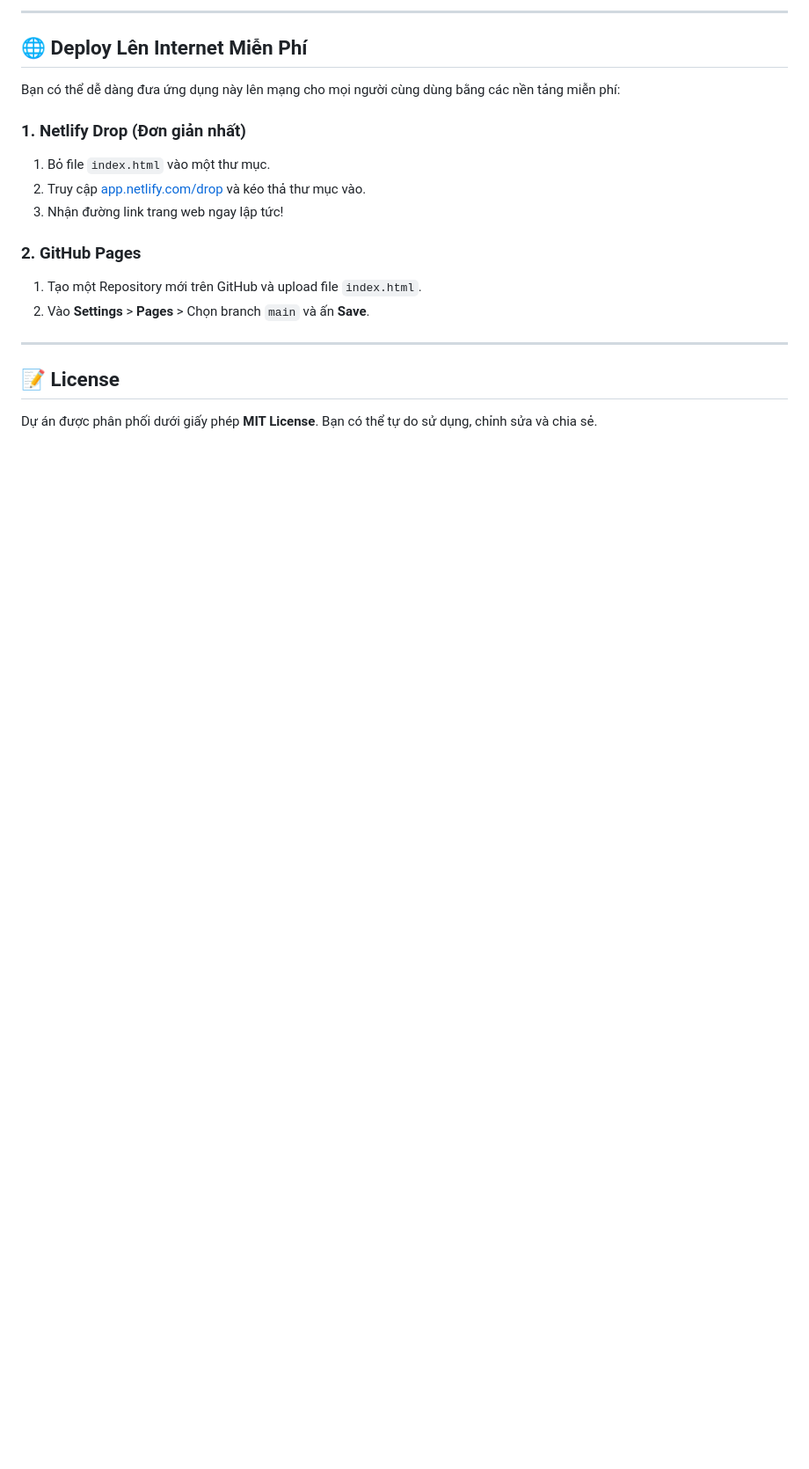
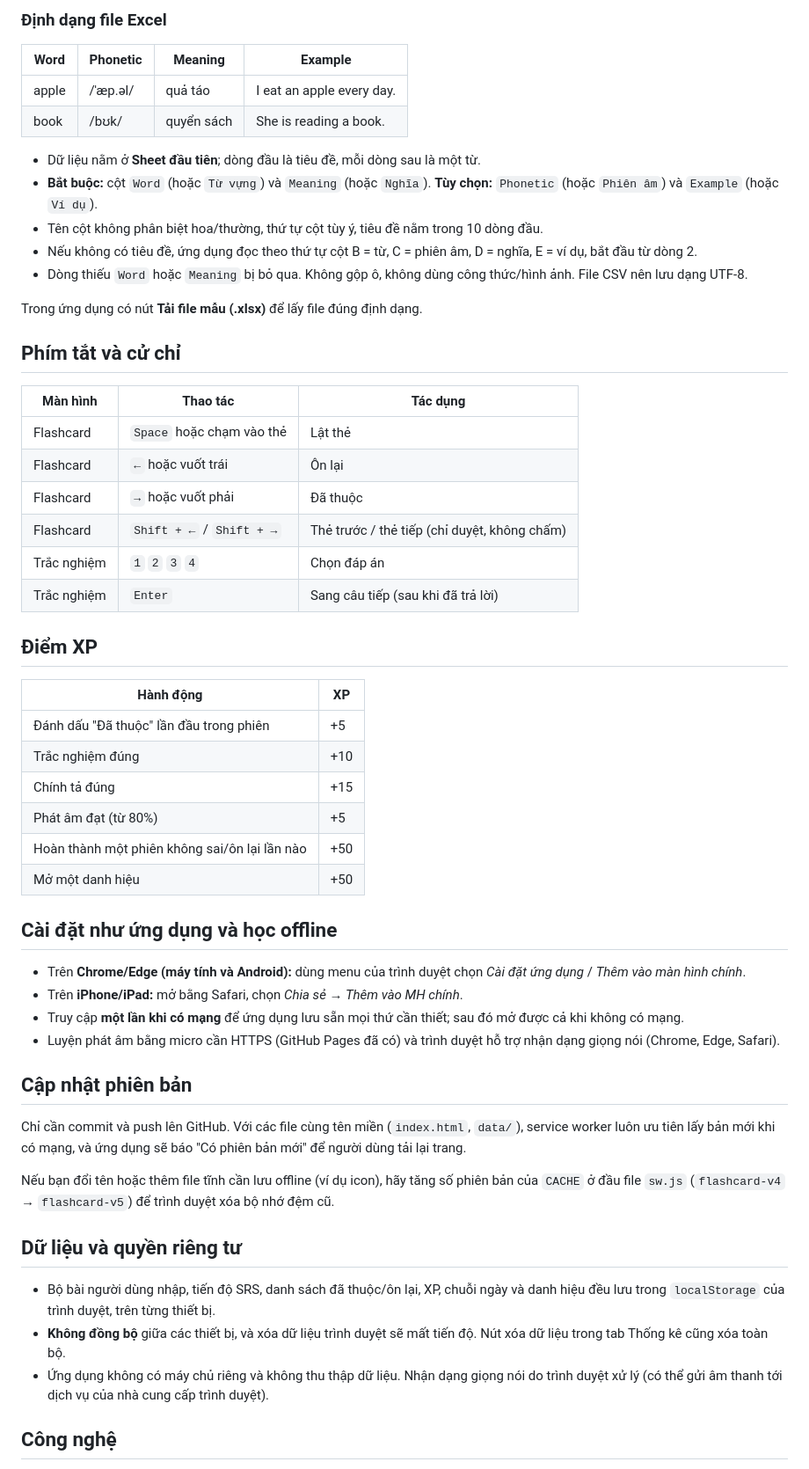
Before and after one commit to ntn-Huy/Flashcard-Master, a Markdown page: README.md, the part around one of its changes. Shown at 88% size. Rendered like a GitHub page; blank space fills up the shorter version.

```diff
--- a/README.md
+++ b/README.md
@@ -74,21 +76,59 @@ Không cần cài đặt Node.js hay Build Tool phức tạp, ứng dụng chạ
 
----
+### Định dạng file Excel
 
-## 🌐 Deploy Lên Internet Miễn Phí
+| Word | Phonetic | Meaning | Example |
+|---|---|---|---|
+| apple | /ˈæp.əl/ | quả táo | I eat an apple every day. |
+| book | /bʊk/ | quyển sách | She is reading a book. |
 
-Bạn có thể dễ dàng đưa ứng dụng này lên mạng cho mọi người cùng dùng bằng các nền tảng miễn phí:
+- Dữ liệu nằm ở **Sheet đầu tiên**; dòng đầu là tiêu đề, mỗi dòng sau là một từ.
+- **Bắt buộc:** cột `Word` (hoặc `Từ vựng`) và `Meaning` (hoặc `Nghĩa`). **Tùy chọn:** `Phonetic` (hoặc `Phiên âm`) và `Example` (hoặc `Ví dụ`).
+- Tên cột không phân biệt hoa/thường, thứ tự cột tùy ý, tiêu đề nằm trong 10 dòng đầu.
+- Nếu không có tiêu đề, ứng dụng đọc theo thứ tự cột B = từ, C = phiên âm, D = nghĩa, E = ví dụ, bắt đầu từ dòng 2.
+- Dòng thiếu `Word` hoặc `Meaning` bị bỏ qua. Không gộp ô, không dùng công thức/hình ảnh. File CSV nên lưu dạng UTF-8.
 
-### 1. Netlify Drop (Đơn giản nhất)
-1. Bỏ file `index.html` vào một thư mục.
-2. Truy cập [app.netlify.com/drop](https://app.netlify.com/drop) và kéo thả thư mục vào.
-3. Nhận đường link trang web ngay lập tức!
+Trong ứng dụng có nút **Tải file mẫu (.xlsx)** để lấy file đúng định dạng.
 
-### 2. GitHub Pages
-1. Tạo một Repository mới trên GitHub và upload file `index.html`.
-2. Vào **Settings** > **Pages** > Chọn branch `main` và ấn **Save**.
+## Phím tắt và cử chỉ
 
----
+| Màn hình | Thao tác | Tác dụng |
+|---|---|---|
+| Flashcard | `Space` hoặc chạm vào thẻ | Lật thẻ |
+| Flashcard | `←` hoặc vuốt trái | Ôn lại |
+| Flashcard | `→` hoặc vuốt phải | Đã thuộc |
+| Flashcard | `Shift + ←` / `Shift + →` | Thẻ trước / thẻ tiếp (chỉ duyệt, không chấm) |
+| Trắc nghiệm | `1` `2` `3` `4` | Chọn đáp án |
+| Trắc nghiệm | `Enter` | Sang câu tiếp (sau khi đã trả lời) |
 
-## 📝 License
+## Điểm XP
 
-Dự án được phân phối dưới giấy phép **MIT License**. Bạn có thể tự do sử dụng, chỉnh sửa và chia sẻ.
+| Hành động | XP |
+|---|---|
+| Đánh dấu "Đã thuộc" lần đầu trong phiên | +5 |
+| Trắc nghiệm đúng | +10 |
+| Chính tả đúng | +15 |
+| Phát âm đạt (từ 80%) | +5 |
+| Hoàn thành một phiên không sai/ôn lại lần nào | +50 |
+| Mở một danh hiệu | +50 |
+
+## Cài đặt như ứng dụng và học offline
+
+- Trên **Chrome/Edge (máy tính và Android):** dùng menu của trình duyệt chọn *Cài đặt ứng dụng* / *Thêm vào màn hình chính*.
+- Trên **iPhone/iPad:** mở bằng Safari, chọn *Chia sẻ → Thêm vào MH chính*.
+- Truy cập **một lần khi có mạng** để ứng dụng lưu sẵn mọi thứ cần thiết; sau đó mở được cả khi không có mạng.
+- Luyện phát âm bằng micro cần HTTPS (GitHub Pages đã có) và trình duyệt hỗ trợ nhận dạng giọng nói (Chrome, Edge, Safari).
+
+## Cập nhật phiên bản
+
+Chỉ cần commit và push lên GitHub. Với các file cùng tên miền (`index.html`, `data/`), service worker luôn ưu tiên lấy bản mới khi có mạng, và ứng dụng sẽ báo "Có phiên bản mới" để người dùng tải lại trang.
+
+Nếu bạn đổi tên hoặc thêm file tĩnh cần lưu offline (ví dụ icon), hãy tăng số phiên bản của `CACHE` ở đầu file `sw.js` (`flashcard-v4` → `flashcard-v5`) để trình duyệt xóa bộ nhớ đệm cũ.
+
+## Dữ liệu và quyền riêng tư
+
+- Bộ bài người dùng nhập, tiến độ SRS, danh sách đã thuộc/ôn lại, XP, chuỗi ngày và danh hiệu đều lưu trong `localStorage` của trình duyệt, trên từng thiết bị.
+- **Không đồng bộ** giữa các thiết bị, và xóa dữ liệu trình duyệt sẽ mất tiến độ. Nút xóa dữ liệu trong tab Thống kê cũng xóa toàn bộ.
+- Ứng dụng không có máy chủ riêng và không thu thập dữ liệu. Nhận dạng giọng nói do trình duyệt xử lý (có thể gửi âm thanh tới dịch vụ của nhà cung cấp trình duyệt).
+
+## Công nghệ
+
```
Also changed, not shown: other parts of README.md (+67 -53 lines).
